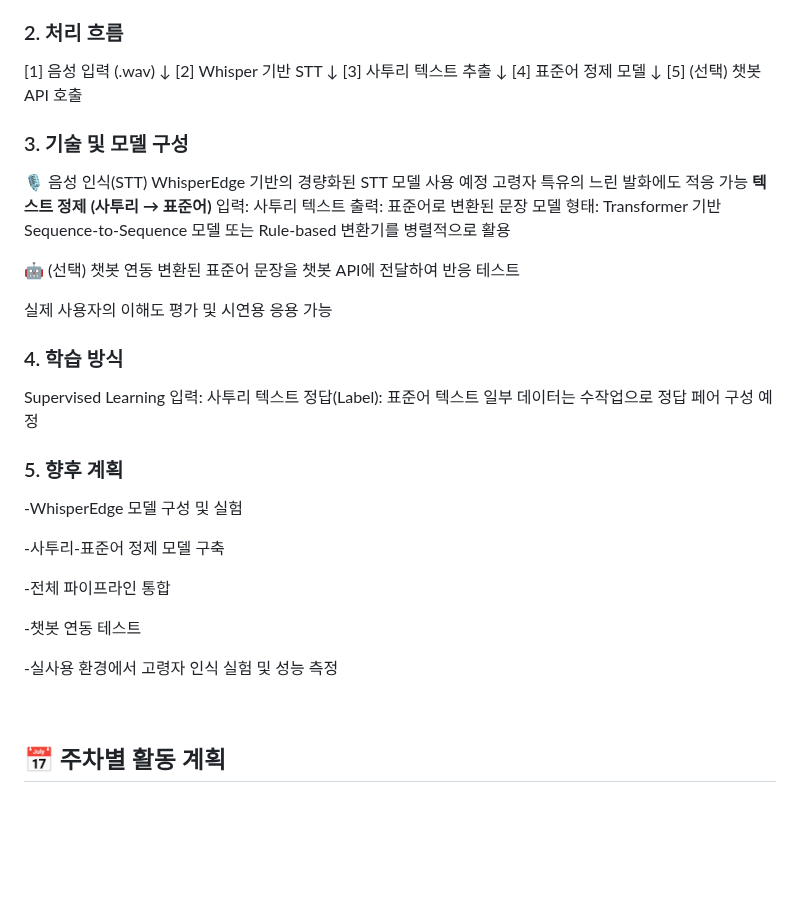
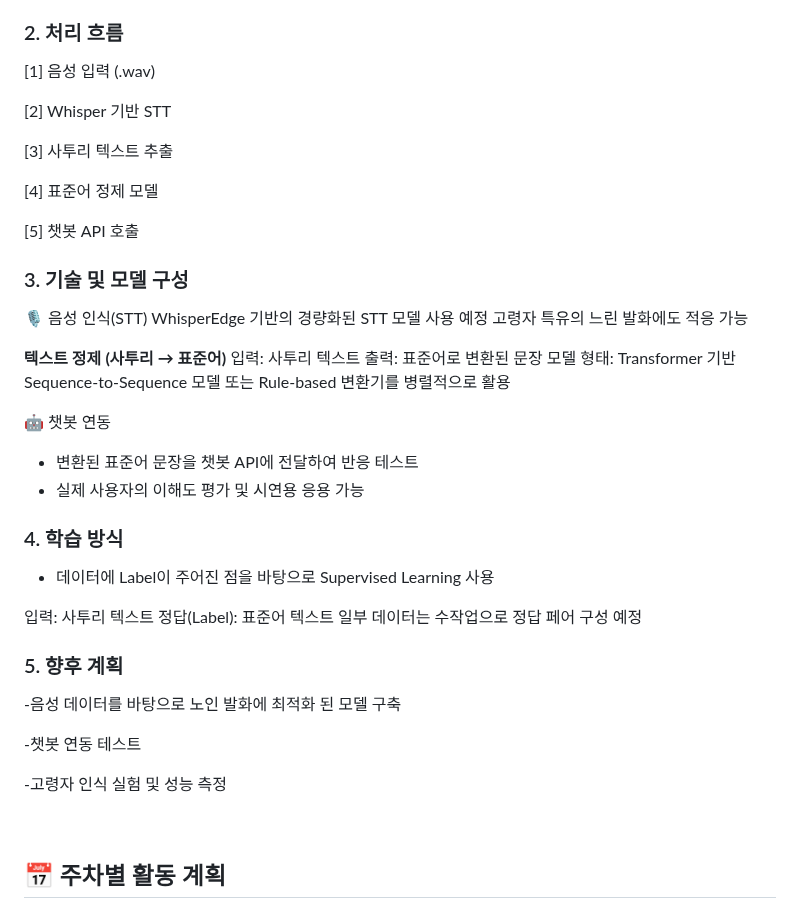
Before and after one commit to hyomee2/sswu-lc5500-aiapp, a Markdown page: README.md, the part around the change. Drawn GitHub-style; blank space fills up the shorter version.

```diff
--- a/README.md
+++ b/README.md
@@ -43,19 +43,20 @@
 ### 2. 처리 흐름
 
 [1] 음성 입력 (.wav)
-     ↓
+
 [2] Whisper 기반 STT
-     ↓
+
 [3] 사투리 텍스트 추출
-     ↓
+
 [4] 표준어 정제 모델
-     ↓
-[5] (선택) 챗봇 API 호출
+
+[5] 챗봇 API 호출
 
 ### 3. 기술 및 모델 구성
 🎙️ 음성 인식(STT)
 WhisperEdge 기반의 경량화된 STT 모델 사용 예정
 고령자 특유의 느린 발화에도 적응 가능
+
 **텍스트 정제 (사투리 → 표준어)**
 입력: 사투리 텍스트
 출력: 표준어로 변환된 문장
@@ -63,27 +64,23 @@ WhisperEdge 기반의 경량화된 STT 모델 사용 예정
 Transformer 기반 Sequence-to-Sequence 모델
 또는 Rule-based 변환기를 병렬적으로 활용
 
-🤖 (선택) 챗봇 연동
-변환된 표준어 문장을 챗봇 API에 전달하여 반응 테스트
-
-실제 사용자의 이해도 평가 및 시연용 응용 가능
+🤖 챗봇 연동
+- 변환된 표준어 문장을 챗봇 API에 전달하여 반응 테스트
+- 실제 사용자의 이해도 평가 및 시연용 응용 가능
 
 ### 4. 학습 방식
-Supervised Learning
+- 데이터에 Label이 주어진 점을 바탕으로 Supervised Learning 사용
+
 입력: 사투리 텍스트
 정답(Label): 표준어 텍스트
 일부 데이터는 수작업으로 정답 페어 구성 예정
 
 ### 5. 향후 계획
- -WhisperEdge 모델 구성 및 실험
-
- -사투리-표준어 정제 모델 구축
-
- -전체 파이프라인 통합
+ -음성 데이터를 바탕으로 노인 발화에 최적화 된 모델 구축
 
  -챗봇 연동 테스트
 
- -실사용 환경에서 고령자 인식 실험 및 성능 측정
+ -고령자 인식 실험 및 성능 측정
 
  <br>
 
```
